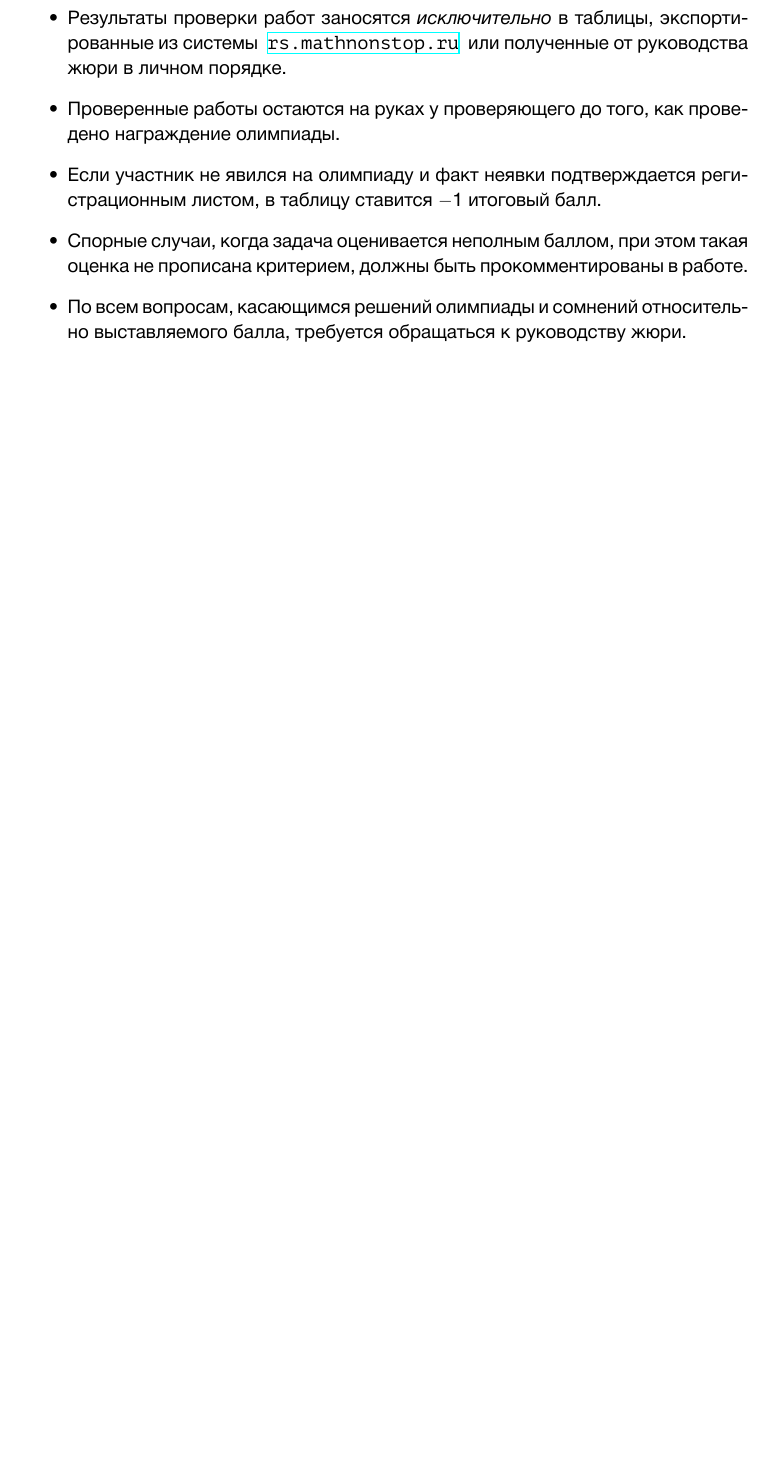
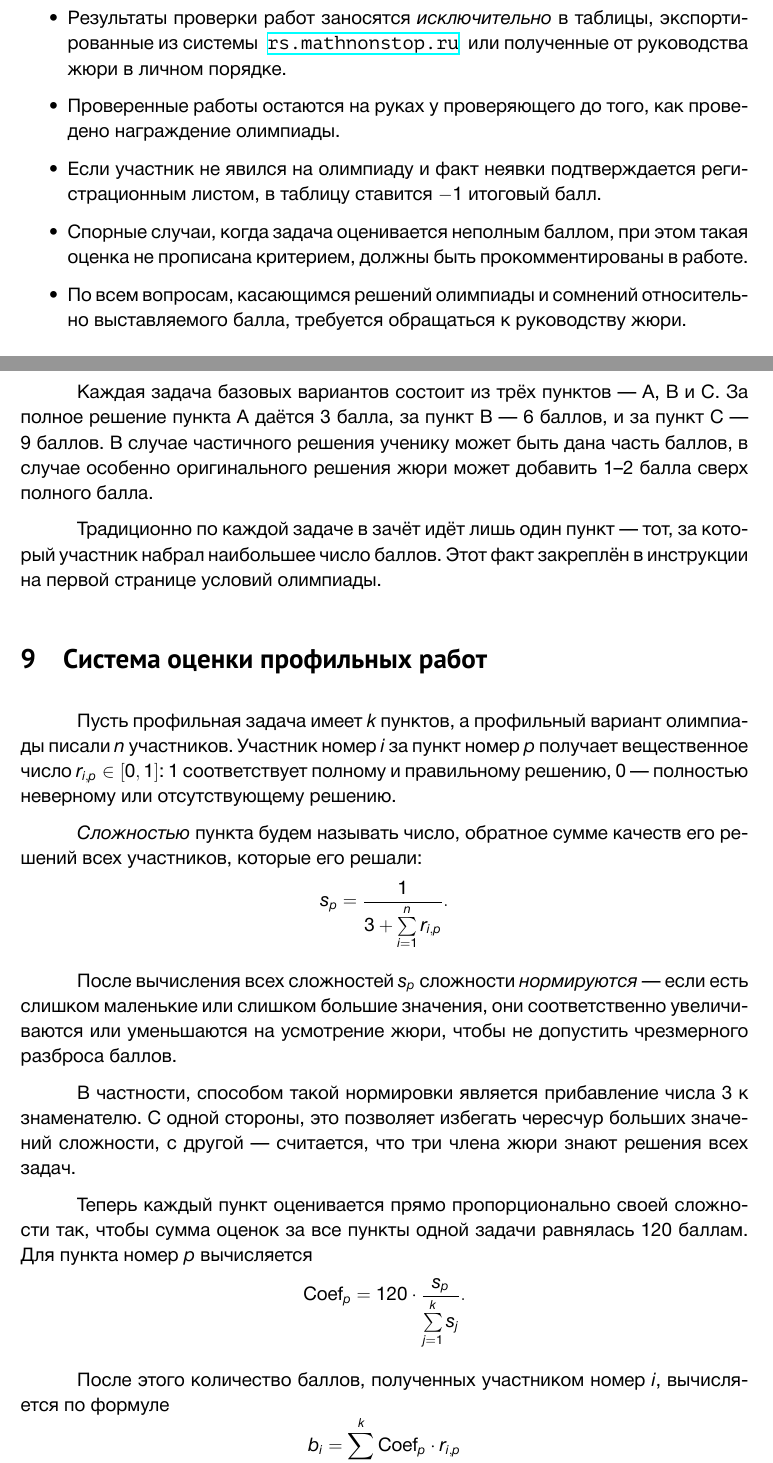
Before and after one commit to boris-a-zolotov/mathnonstop-concept, a LaTeX document (mns-concept.tex): part of page 3 of 4 before the commit and two parts of pages 3 and 4 of 6 after it, the two joined at a grey line, cut so that both start at the same text, the shorter picture padded with empty space. Compiled offline with XeLaTeX.

Commit message:
marking & header

```diff
--- a/mns-concept.tex
+++ b/mns-concept.tex
@@ -87,6 +97,42 @@
 	\item По всем вопросам, касающимся решений олимпиады и сомнений относительно выставляемого балла, требуется обращаться к руководству жюри.
 \end{itemize}
 
+\section{Система оценки базовых работ}
+
+Каждая задача базовых вариантов состоит из трёх пунктов — A, B и C. За полное решение пункта A даётся 3 балла, за пункт B --- 6 баллов, и за пункт C --- 9 баллов. В случае частичного решения ученику может быть дана часть баллов, в случае особенно оригинального решения жюри может добавить 1–2 балла сверх полного балла.
+
+Традиционно по каждой задаче в зачёт идёт лишь один пункт — тот, за который участник набрал наибольшее число баллов. Этот факт закреплён в инструкции на первой странице условий олимпиады.
+
+\section{Система оценки профильных работ}
+
+Пусть профильная задача имеет $k$ пунктов, а профильный вариант олимпиады писали
+$n$ участников. Участник номер $i$ за пункт номер $p$ получает вещественное число
+$r_{i,p} \in [0,1]$:
+1 соответствует полному и правильному решению, 0 — полностью неверному или отсутствующему решению.
+
+{\it Сложностью} пункта будем называть число, обратное сумме
+качеств его решений всех участников, которые его решали:
+	$$s_p = \frac{1}{3 + \sum\limits_{i=1}^n r_{i,p}}.$$
+
+После вычисления всех сложностей $s_p$ сложности
+{\it нормируются} — если есть слишком маленькие или слишком большие значения, они соответственно
+увеличиваются или уменьшаются на усмотрение жюри, чтобы не допустить чрезмерного разброса баллов.
+
+В частности, способом такой нормировки является прибавление числа 3 к знаменателю. С одной стороны,
+это позволяет избегать чересчур больших значений сложности, с другой — считается, что три члена жюри
+знают решения всех задач.
+
+\def\Coef{\text{Coef}}
+Теперь каждый пункт оценивается прямо пропорционально своей сложности так,
+чтобы сумма оценок за все пункты одной задачи равнялась 120 баллам. Для пункта номер $p$ вычисляется
+	$$\Coef_p = 120 \cdot \frac{s_p}{\sum\limits_{j=1}^{k} s_j}.$$
+
+После этого количество баллов, полученных участником номер $i$, вычисляется по формуле
+	$$b_i = \sum\limits_{p=1}^{k} \Coef_p \cdot r_{i,p}$$
+
+Легко заметить, что если задача решена всеми, за неё участники получат значительно меньше, чем человек,
+который единственный решил самый сложный пункт. Кроме того, такая система устойчива к непришедшим участникам.
+
 \section{Взаимодействие при проверке работ}
 
 В системе\ \ \url{rs.mathnonstop.ru}\ \ предусмотрено {\it хранилище} для загрузки фотографий и сканов проверенных работ. Оно играет ключевую роль при взаимодействии между проверяющими, потому что позволяет осуществлять взаимный контроль и контроль со стороны руководства жюри за качеством проверки, обмениваться опытом, а также убеждаться, что за одно и то же решение все члены жюри ставят один и тот же балл. Каждая работа, находящаяся в хранилище, привязана к учётной записи участника, его варианту и регистрационному номеру.
```
Also changed, not shown: mns-concept.pdf, mns-concept.tex (10 more changed lines).
